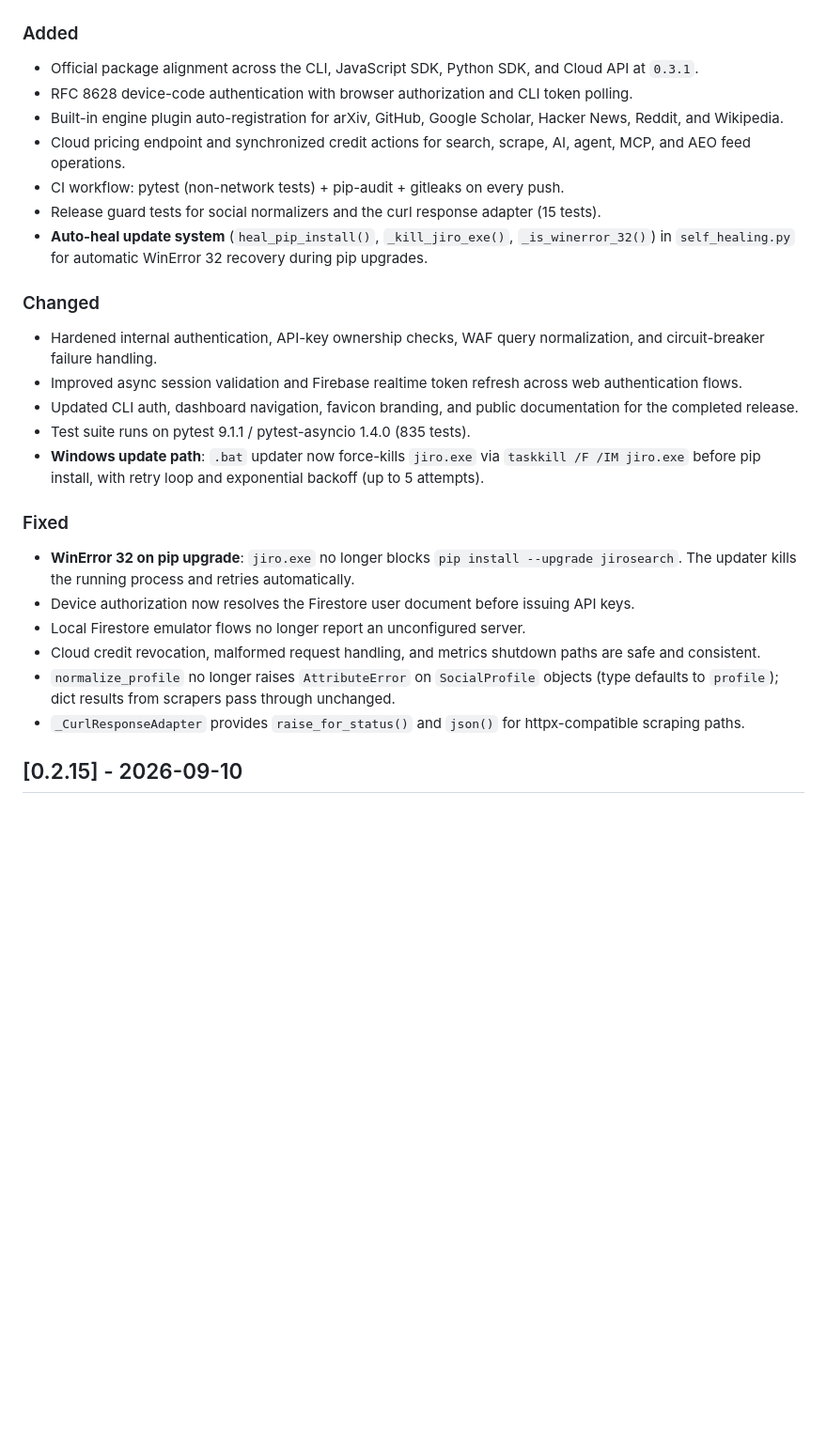
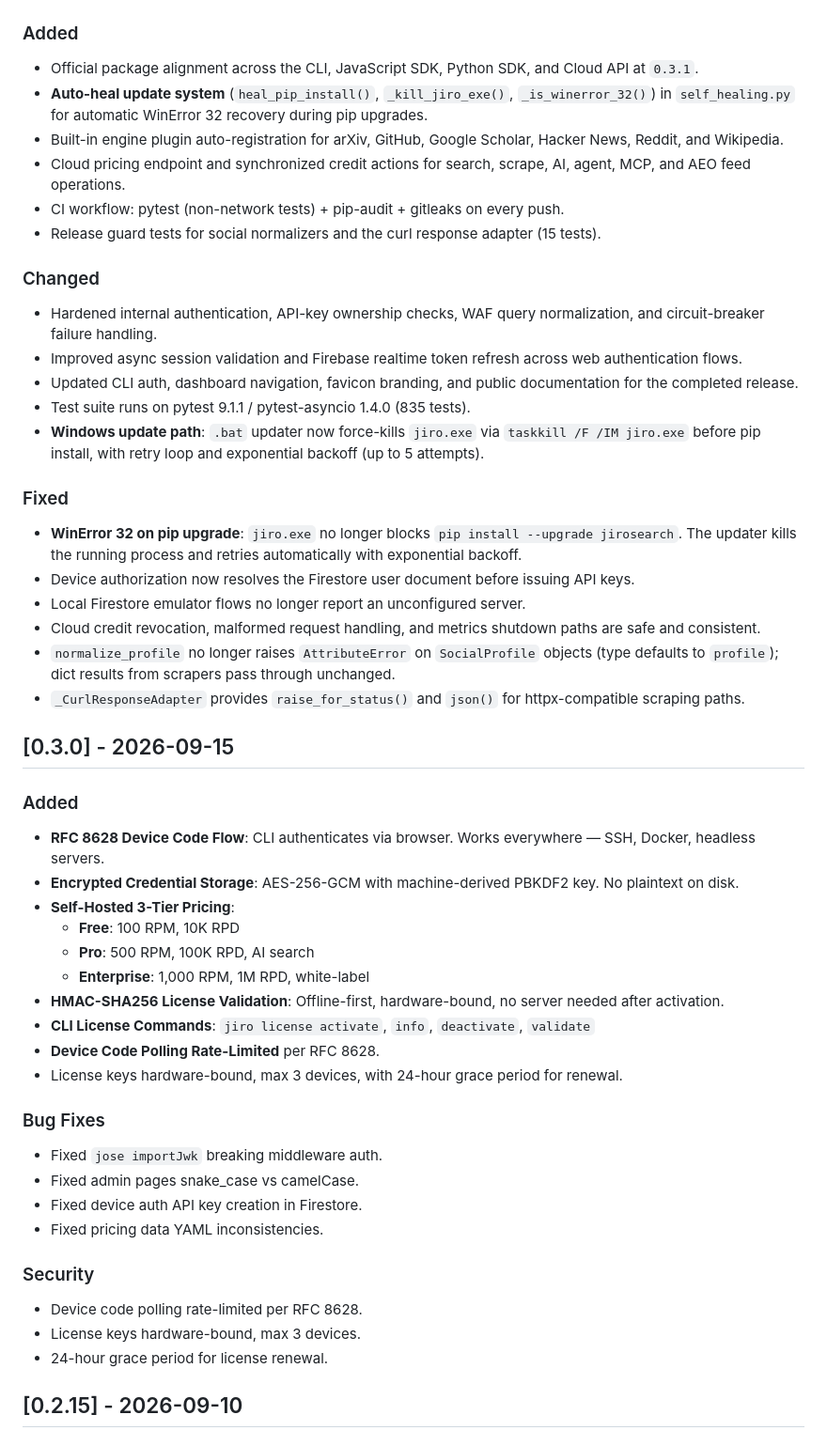
Before and after one commit to DevAnimecx/jiro, a Markdown page: CHANGELOG.md, the part around the change. Shown at 94% size. Rendered like a GitHub page; blank space fills up the shorter version.

Commit message:
docs: fix CHANGELOG to properly separate v0.3.0 and v0.3.1

```diff
--- a/CHANGELOG.md
+++ b/CHANGELOG.md
@@ -9,12 +9,11 @@ and this project adheres to [Semantic Versioning](https://semver.org/spec/v2.0.0
 
 ### Added
 - Official package alignment across the CLI, JavaScript SDK, Python SDK, and Cloud API at `0.3.1`.
-- RFC 8628 device-code authentication with browser authorization and CLI token polling.
+- **Auto-heal update system** (`heal_pip_install()`, `_kill_jiro_exe()`, `_is_winerror_32()`) in `self_healing.py` for automatic WinError 32 recovery during pip upgrades.
 - Built-in engine plugin auto-registration for arXiv, GitHub, Google Scholar, Hacker News, Reddit, and Wikipedia.
 - Cloud pricing endpoint and synchronized credit actions for search, scrape, AI, agent, MCP, and AEO feed operations.
 - CI workflow: pytest (non-network tests) + pip-audit + gitleaks on every push.
 - Release guard tests for social normalizers and the curl response adapter (15 tests).
-- **Auto-heal update system** (`heal_pip_install()`, `_kill_jiro_exe()`, `_is_winerror_32()`) in `self_healing.py` for automatic WinError 32 recovery during pip upgrades.
 
 ### Changed
 - Hardened internal authentication, API-key ownership checks, WAF query normalization, and circuit-breaker failure handling.
@@ -24,12 +23,37 @@ and this project adheres to [Semantic Versioning](https://semver.org/spec/v2.0.0
 - **Windows update path**: `.bat` updater now force-kills `jiro.exe` via `taskkill /F /IM jiro.exe` before pip install, with retry loop and exponential backoff (up to 5 attempts).
 
 ### Fixed
-- **WinError 32 on pip upgrade**: `jiro.exe` no longer blocks `pip install --upgrade jirosearch`. The updater kills the running process and retries automatically.
+- **WinError 32 on pip upgrade**: `jiro.exe` no longer blocks `pip install --upgrade jirosearch`. The updater kills the running process and retries automatically with exponential backoff.
 - Device authorization now resolves the Firestore user document before issuing API keys.
 - Local Firestore emulator flows no longer report an unconfigured server.
 - Cloud credit revocation, malformed request handling, and metrics shutdown paths are safe and consistent.
 - `normalize_profile` no longer raises `AttributeError` on `SocialProfile` objects (type defaults to `profile`); dict results from scrapers pass through unchanged.
 - `_CurlResponseAdapter` provides `raise_for_status()` and `json()` for httpx-compatible scraping paths.
+
+## [0.3.0] - 2026-09-15
+
+### Added
+- **RFC 8628 Device Code Flow**: CLI authenticates via browser. Works everywhere — SSH, Docker, headless servers.
+- **Encrypted Credential Storage**: AES-256-GCM with machine-derived PBKDF2 key. No plaintext on disk.
+- **Self-Hosted 3-Tier Pricing**:
+  - **Free**: 100 RPM, 10K RPD
+  - **Pro**: 500 RPM, 100K RPD, AI search
+  - **Enterprise**: 1,000 RPM, 1M RPD, white-label
+- **HMAC-SHA256 License Validation**: Offline-first, hardware-bound, no server needed after activation.
+- **CLI License Commands**: `jiro license activate`, `info`, `deactivate`, `validate`
+- **Device Code Polling Rate-Limited** per RFC 8628.
+- License keys hardware-bound, max 3 devices, with 24-hour grace period for renewal.
+
+### Bug Fixes
+- Fixed `jose importJwk` breaking middleware auth.
+- Fixed admin pages snake_case vs camelCase.
+- Fixed device auth API key creation in Firestore.
+- Fixed pricing data YAML inconsistencies.
+
+### Security
+- Device code polling rate-limited per RFC 8628.
+- License keys hardware-bound, max 3 devices.
+- 24-hour grace period for license renewal.
 
 ## [0.2.15] - 2026-09-10
 
```
